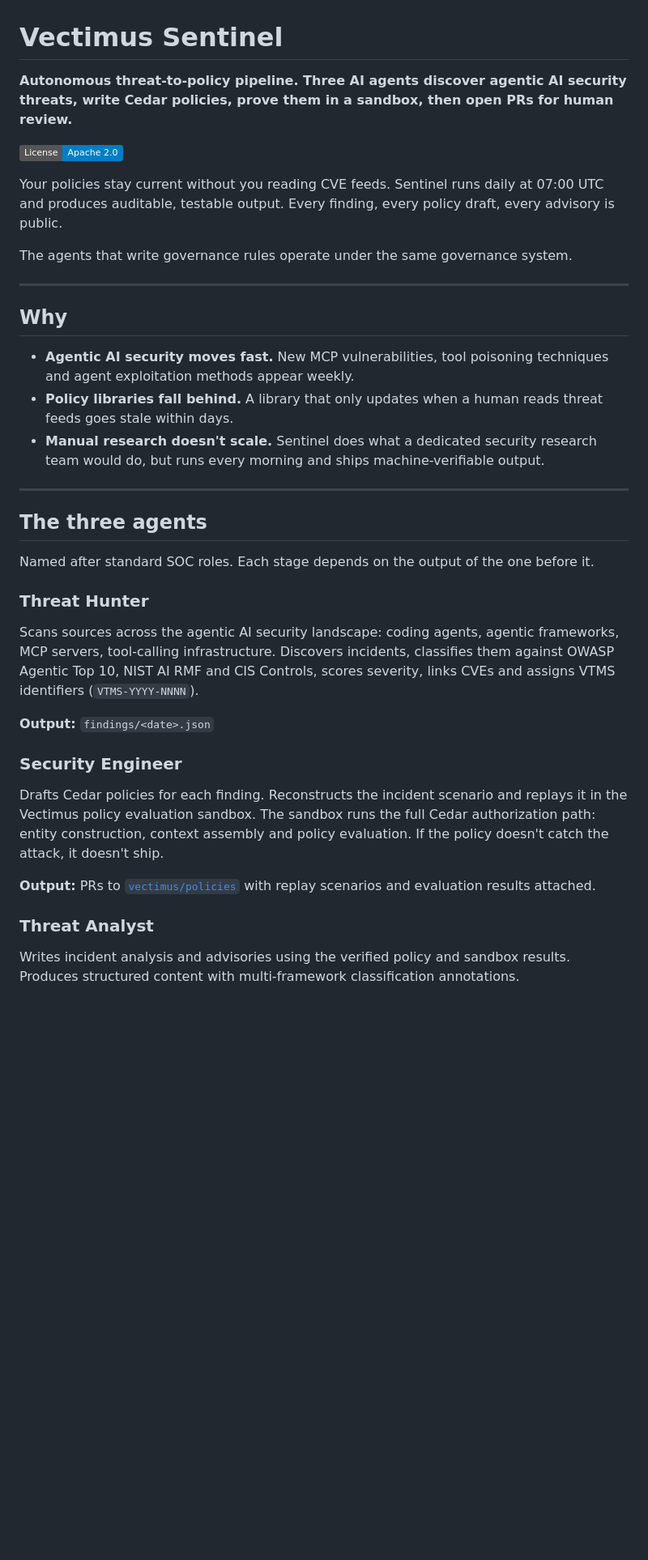
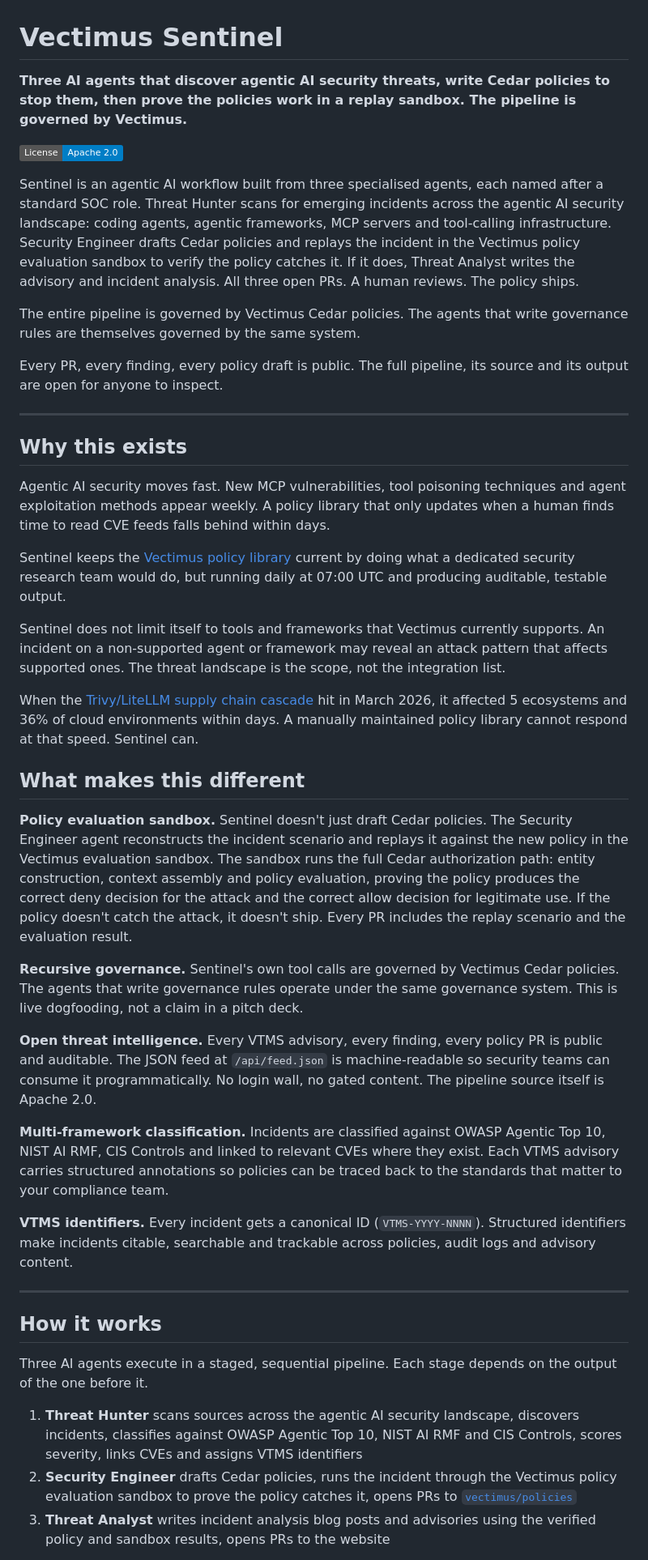
Before and after one commit to vectimus/sentinel, a Markdown page: README.md, the part around one of its changes. Shown at 81% size. Drawn GitHub-style; badges without logos; blank space fills up the shorter version.

```diff
--- a/README.md
+++ b/README.md
@@ -1,40 +1,48 @@
 # Vectimus Sentinel
 
-**Autonomous threat-to-policy pipeline. Three AI agents discover agentic AI security threats, write Cedar policies, prove them in a sandbox, then open PRs for human review.**
+**Three AI agents that discover agentic AI security threats, write Cedar policies to stop them, then prove the policies work in a replay sandbox.  The pipeline is governed by Vectimus.**
 
 [![License: Apache 2.0](https://img.shields.io/badge/License-Apache%202.0-blue.svg)](LICENSE)
 
-Your policies stay current without you reading CVE feeds. Sentinel runs daily at 07:00 UTC and produces auditable, testable output. Every finding, every policy draft, every advisory is public.
+Sentinel is an agentic AI workflow built from three specialised agents, each named after a standard SOC role.  Threat Hunter scans for emerging incidents across the agentic AI security landscape: coding agents, agentic frameworks, MCP servers and tool-calling infrastructure.  Security Engineer drafts Cedar policies and replays the incident in the Vectimus policy evaluation sandbox to verify the policy catches it.  If it does, Threat Analyst writes the advisory and incident analysis.  All three open PRs.  A human reviews.  The policy ships.
 
-The agents that write governance rules operate under the same governance system.
+The entire pipeline is governed by Vectimus Cedar policies.  The agents that write governance rules are themselves governed by the same system.
+
+Every PR, every finding, every policy draft is public.  The full pipeline, its source and its output are open for anyone to inspect.
+
+<!-- TODO: Add demo GIF showing pipeline discovering an incident, drafting a policy, and sandbox replay proving it works -->
 
 ---
 
-## Why
+## Why this exists
 
-- **Agentic AI security moves fast.** New MCP vulnerabilities, tool poisoning techniques and agent exploitation methods appear weekly.
-- **Policy libraries fall behind.** A library that only updates when a human reads threat feeds goes stale within days.
-- **Manual research doesn't scale.** Sentinel does what a dedicated security research team would do, but runs every morning and ships machine-verifiable output.
+Agentic AI security moves fast.  New MCP vulnerabilities, tool poisoning techniques and agent exploitation methods appear weekly.  A policy library that only updates when a human finds time to read CVE feeds falls behind within days.
+
+Sentinel keeps the [Vectimus policy library](https://github.com/vectimus/policies) current by doing what a dedicated security research team would do, but running daily at 07:00 UTC and producing auditable, testable output.
+
+Sentinel does not limit itself to tools and frameworks that Vectimus currently supports.  An incident on a non-supported agent or framework may reveal an attack pattern that affects supported ones.  The threat landscape is the scope, not the integration list.
+
+When the [Trivy/LiteLLM supply chain cascade](https://www.wiz.io/blog/trivy-compromised-teampcp-supply-chain-attack) hit in March 2026, it affected 5 ecosystems and 36% of cloud environments within days.  A manually maintained policy library cannot respond at that speed.  Sentinel can.
+
+## What makes this different
+
+**Policy evaluation sandbox.**  Sentinel doesn't just draft Cedar policies.  The Security Engineer agent reconstructs the incident scenario and replays it against the new policy in the Vectimus evaluation sandbox.  The sandbox runs the full Cedar authorization path: entity construction, context assembly and policy evaluation, proving the policy produces the correct deny decision for the attack and the correct allow decision for legitimate use.  If the policy doesn't catch the attack, it doesn't ship.  Every PR includes the replay scenario and the evaluation result.
+
+**Recursive governance.**  Sentinel's own tool calls are governed by Vectimus Cedar policies.  The agents that write governance rules operate under the same governance system.  This is live dogfooding, not a claim in a pitch deck.
+
+**Open threat intelligence.**  Every VTMS advisory, every finding, every policy PR is public and auditable.  The JSON feed at `/api/feed.json` is machine-readable so security teams can consume it programmatically.  No login wall, no gated content.  The pipeline source itself is Apache 2.0.
+
+**Multi-framework classification.**  Incidents are classified against OWASP Agentic Top 10, NIST AI RMF, CIS Controls and linked to relevant CVEs where they exist.  Each VTMS advisory carries structured annotations so policies can be traced back to the standards that matter to your compliance team.
+
+**VTMS identifiers.**  Every incident gets a canonical ID (`VTMS-YYYY-NNNN`).  Structured identifiers make incidents citable, searchable and trackable across policies, audit logs and advisory content.
 
 ---
 
-## The three agents
+## How it works
 
-Named after standard SOC roles. Each stage depends on the output of the one before it.
+Three AI agents execute in a staged, sequential pipeline.  Each stage depends on the output of the one before it.
 
-### Threat Hunter
+1. **Threat Hunter** scans sources across the agentic AI security landscape, discovers incidents, classifies against OWASP Agentic Top 10, NIST AI RMF and CIS Controls, scores severity, links CVEs and assigns VTMS identifiers
+2. **Security Engineer** drafts Cedar policies, runs the incident through the Vectimus policy evaluation sandbox to prove the policy catches it, opens PRs to [`vectimus/policies`](https://github.com/vectimus/policies)
+3. **Threat Analyst** writes incident analysis blog posts and advisories using the verified policy and sandbox results, opens PRs to the website
 
-Scans sources across the agentic AI security landscape: coding agents, agentic frameworks, MCP servers, tool-calling infrastructure. Discovers incidents, classifies them against OWASP Agentic Top 10, NIST AI RMF and CIS Controls, scores severity, links CVEs and assigns VTMS identifiers (`VTMS-YYYY-NNNN`).
-
-**Output:** `findings/<date>.json`
-
-### Security Engineer
-
-Drafts Cedar policies for each finding. Reconstructs the incident scenario and replays it in the Vectimus policy evaluation sandbox. The sandbox runs the full Cedar authorization path: entity construction, context assembly and policy evaluation. If the policy doesn't catch the attack, it doesn't ship.
-
-**Output:** PRs to [`vectimus/policies`](https://github.com/vectimus/policies) with replay scenarios and evaluation results attached.
-
-### Threat Analyst
-
-Writes incident analysis and advisories using the verified policy and sandbox results. Produces structured content with multi-framework classification annotations.
-
```
Also changed, not shown: other parts of README.md (+17 -44 lines).
